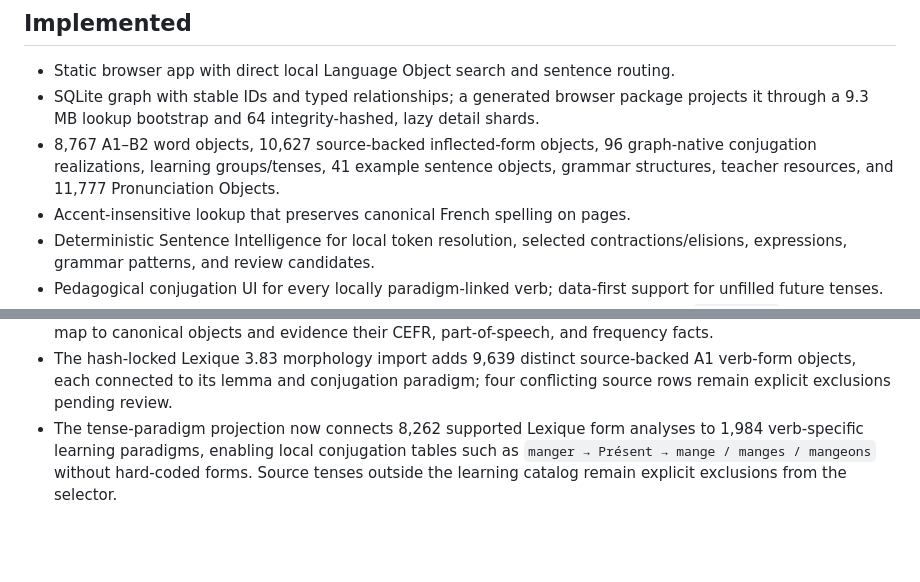
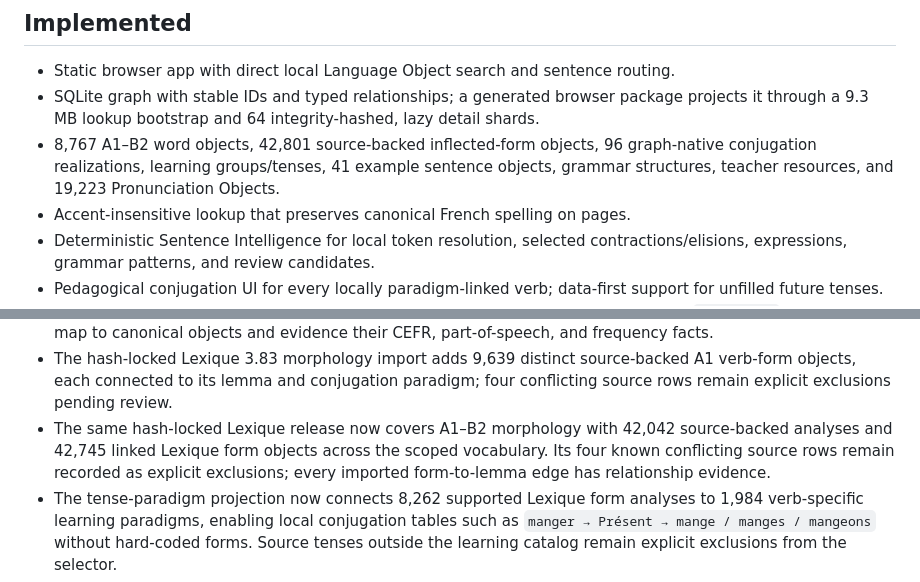
Before and after one commit to Jason-Sun/French_Learning, a Markdown page: docs/CURRENT_STATE.md, 2 parts joined by grey strips. Drawn GitHub-style; blank space fills up the shorter version.

```diff
--- a/docs/CURRENT_STATE.md
+++ b/docs/CURRENT_STATE.md
@@ -24,7 +24,7 @@ The repository still contains generated SQLite and browser-package artifacts, an
 
 - Static browser app with direct local Language Object search and sentence routing.
 - SQLite graph with stable IDs and typed relationships; a generated browser package projects it through a 9.3 MB lookup bootstrap and 64 integrity-hashed, lazy detail shards.
-- 8,767 A1–B2 word objects, 10,627 source-backed inflected-form objects, 96 graph-native conjugation realizations, learning groups/tenses, 41 example sentence objects, grammar structures, teacher resources, and 11,777 Pronunciation Objects.
+- 8,767 A1–B2 word objects, 42,801 source-backed inflected-form objects, 96 graph-native conjugation realizations, learning groups/tenses, 41 example sentence objects, grammar structures, teacher resources, and 19,223 Pronunciation Objects.
 - Accent-insensitive lookup that preserves canonical French spelling on pages.
 - Deterministic Sentence Intelligence for local token resolution, selected contractions/elisions, expressions, grammar patterns, and review candidates.
 - Pedagogical conjugation UI for every locally paradigm-linked verb; data-first support for unfilled future tenses.
@@ -47,6 +47,7 @@ The repository still contains generated SQLite and browser-package artifacts, an
 - First-class Grammar Language Object taxonomy, semantic grammar relationships, and generic grammar-object analysis matches are established; no new grammar inventory has been imported.
 - The official FLELex / Beacco TreeTagger artifact is hash-locked for the A1 baseline: all 1,247 A1 source rows map to canonical objects and evidence their CEFR, part-of-speech, and frequency facts.
 - The hash-locked Lexique 3.83 morphology import adds 9,639 distinct source-backed A1 verb-form objects, each connected to its lemma and conjugation paradigm; four conflicting source rows remain explicit exclusions pending review.
+- The same hash-locked Lexique release now covers A1–B2 morphology with 42,042 source-backed analyses and 42,745 linked Lexique form objects across the scoped vocabulary. Its four known conflicting source rows remain recorded as explicit exclusions; every imported form-to-lemma edge has relationship evidence.
 - The tense-paradigm projection now connects 8,262 supported Lexique form analyses to 1,984 verb-specific learning paradigms, enabling local conjugation tables such as `manger → Présent → mange / manges / mangeons` without hard-coded forms. Source tenses outside the learning catalog remain explicit exclusions from the selector.
 - All Lexique-created A1 inflection links now carry row-level relationship evidence. Paradigm membership is explicitly marked as a transparent derivation from an asserted form link, rather than represented as a direct source claim.
 - The same Lexique release adds source-backed gender/number inflection analyses for A1 nouns and adjectives; all imported form objects have canonical IDs and lemma links.
```
Also changed, not shown: docs/architecture/source_imports.md (+2 -0 lines).
